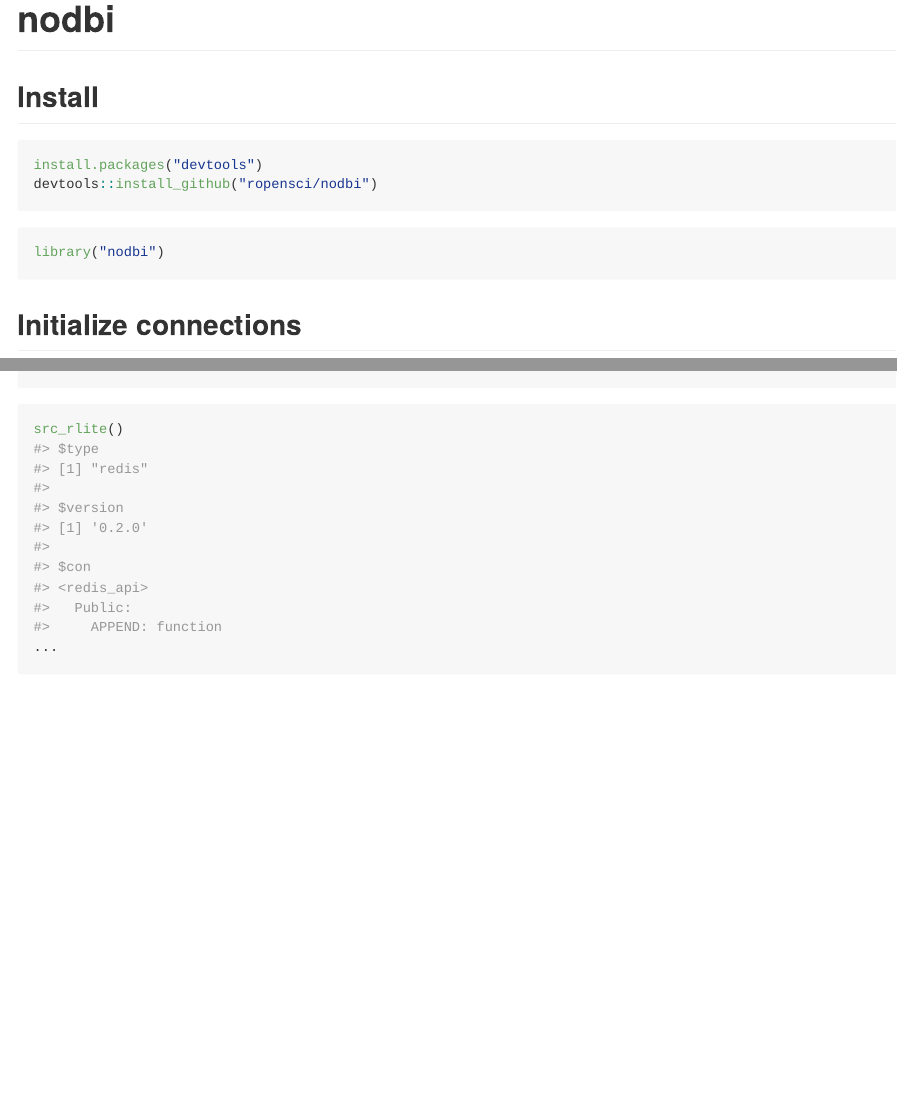
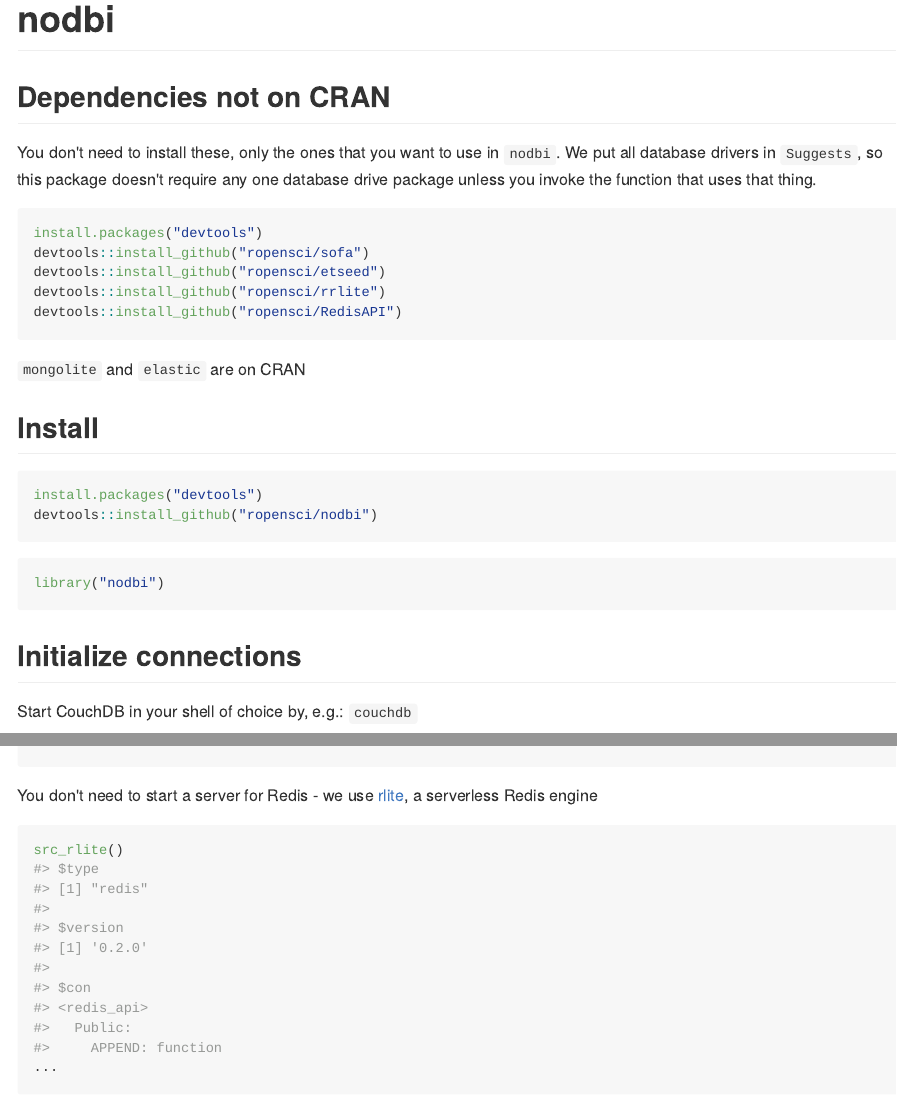
Before and after one commit to ropensci/nodbi, an R Markdown document (README.Rmd): the page in a window 1100 px wide, from its top, and a second part further down, joined at a grey line. The pictures show the output file README.md that the author committed with the source, drawn offline in the style of GitHub.

Commit message:
updated readme with install instructions for github deps and added instrutions to start each service before connecting in R reran readme bumped 99 version

````diff
--- a/README.Rmd
+++ b/README.Rmd
@@ -35,6 +35,23 @@ knitr::opts_chunk$set(
 )
 ```
 
+## Dependencies not on CRAN
+
+You don't need to install these, only the ones that you want to use in `nodbi`.
+We put all database drivers in `Suggests`, so this package doesn't require
+any one database drive package unless you invoke the function that uses that
+thing.
+
+```{r eval=FALSE}
+install.packages("devtools")
+devtools::install_github("ropensci/sofa")
+devtools::install_github("ropensci/etseed")
+devtools::install_github("ropensci/rrlite")
+devtools::install_github("ropensci/RedisAPI")
+```
+
+`mongolite` and `elastic` are on CRAN
+
 ## Install
 
 ```{r eval=FALSE}
@@ -48,3 +65,4 @@ library("nodbi")
 
 ## Initialize connections
 
+Start CouchDB in your shell of choice by, e.g.: `couchdb`
@@ -66,3 +96,5 @@ src_mongo()
+You don't need to start a server for Redis - we use [rlite][rlite],
+a serverless Redis engine
 
 ```{r output.lines=1:10}
 src_rlite()
````
Also changed, not shown: README.md, README.Rmd (17 more changed lines), 1 other file.
